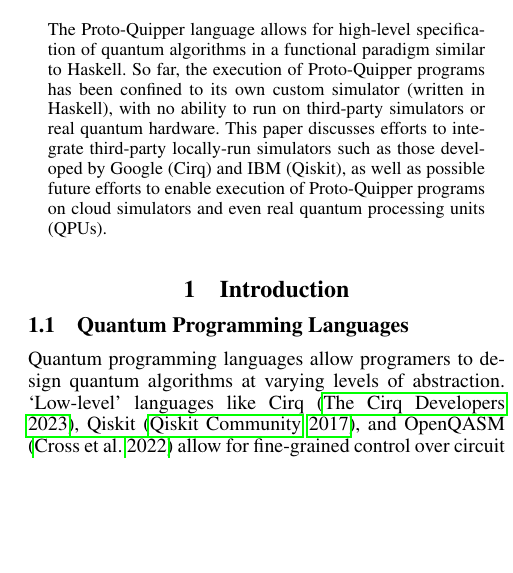
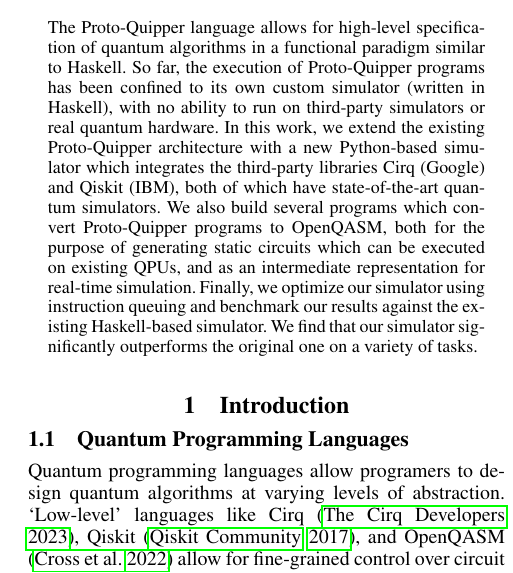
Before and after one commit to ian-turner/qserver-report, a LaTeX paper (main.tex): part of one column of page 1 of 6, cut so that both start at the same text, the shorter picture padded with empty space. Compiled offline with pdfLaTeX.

Commit message:
updated abstract

```diff
--- a/main.tex
+++ b/main.tex
@@ -56,17 +56,32 @@ Engineering, University of South Carolina, Columbia, South Carolina, USA
 
 
 \begin{abstract}
+    % -- good so far --
     The Proto-Quipper language allows for high-level specification
     of quantum algorithms in a functional paradigm similar to Haskell.
     So far, the execution of Proto-Quipper programs has been confined
     to its own custom simulator (written in Haskell),
-    with no ability to run on third-party
-    simulators or real quantum hardware.
-    This paper discusses efforts to integrate third-party locally-run
-    simulators such as those developed by Google (Cirq) and IBM (Qiskit),
-    as well as possible future efforts to enable execution of
-    Proto-Quipper programs on cloud simulators and even
-    real quantum processing units (QPUs).
+    with no ability to run on third-party simulators or real quantum hardware.
+    % -----------------
+    In this work, we extend the existing Proto-Quipper architecture with a new
+    Python-based simulator which integrates the third-party libraries
+    Cirq (Google) and Qiskit (IBM), both of which have state-of-the-art
+    quantum simulators.
+    We also build several programs which convert Proto-Quipper programs to
+    OpenQASM, both for the purpose of generating static circuits which
+    can be executed on existing QPUs, and as an intermediate representation
+    for real-time simulation.
+    Finally, we optimize our simulator using instruction queuing and
+    benchmark our results against the existing Haskell-based
+    simulator.
+    We find that our simulator significantly outperforms
+    the original one on a variety of tasks.
+
+%    This paper discusses efforts to integrate third-party locally-run
+%    simulators such as those developed by Google (Cirq) and IBM (Qiskit),
+%    as well as possible future efforts to enable execution of
+%    Proto-Quipper programs on cloud simulators and even
+%    real quantum processing units (QPUs).
 \end{abstract}
 
 
```
Also changed, not shown: main.tex (6 more changed lines).
